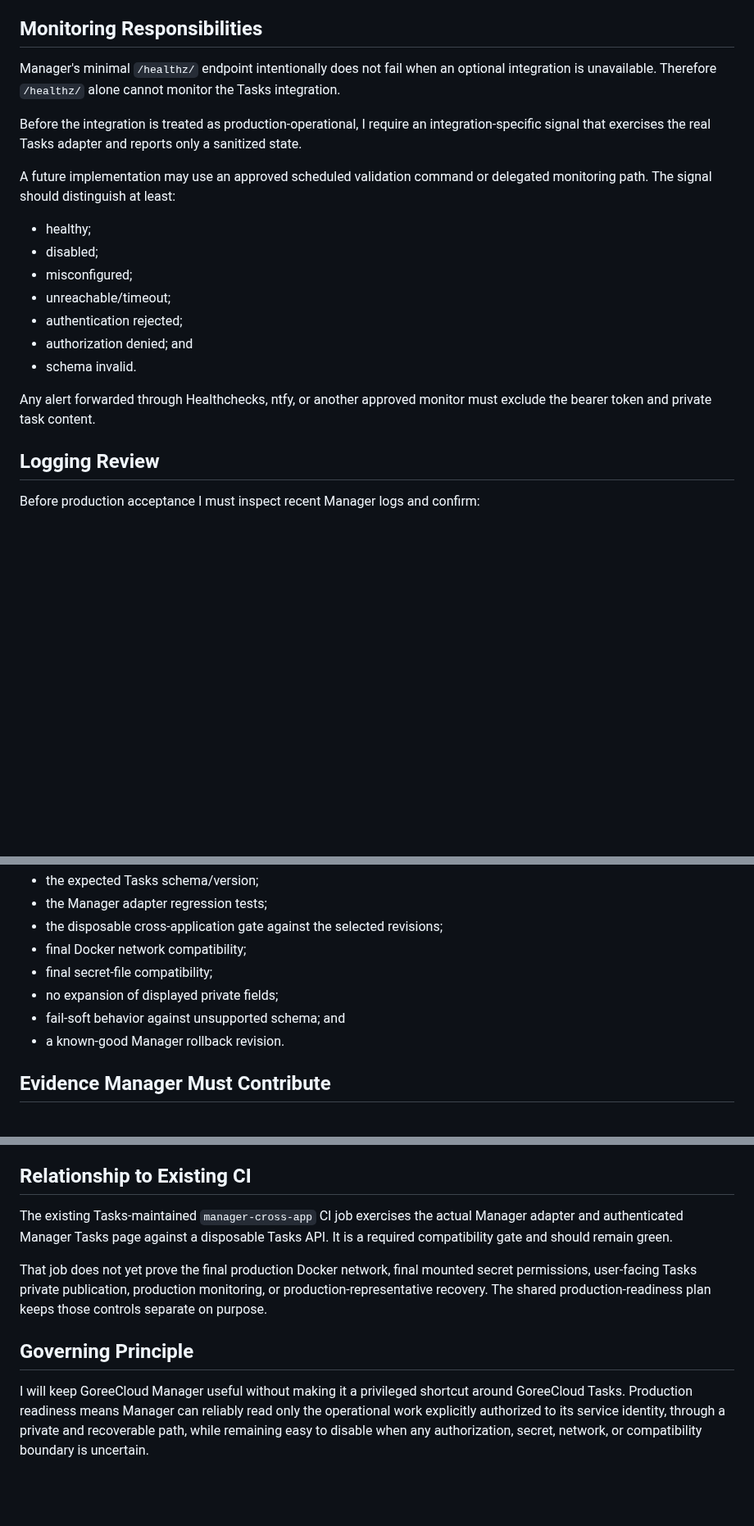
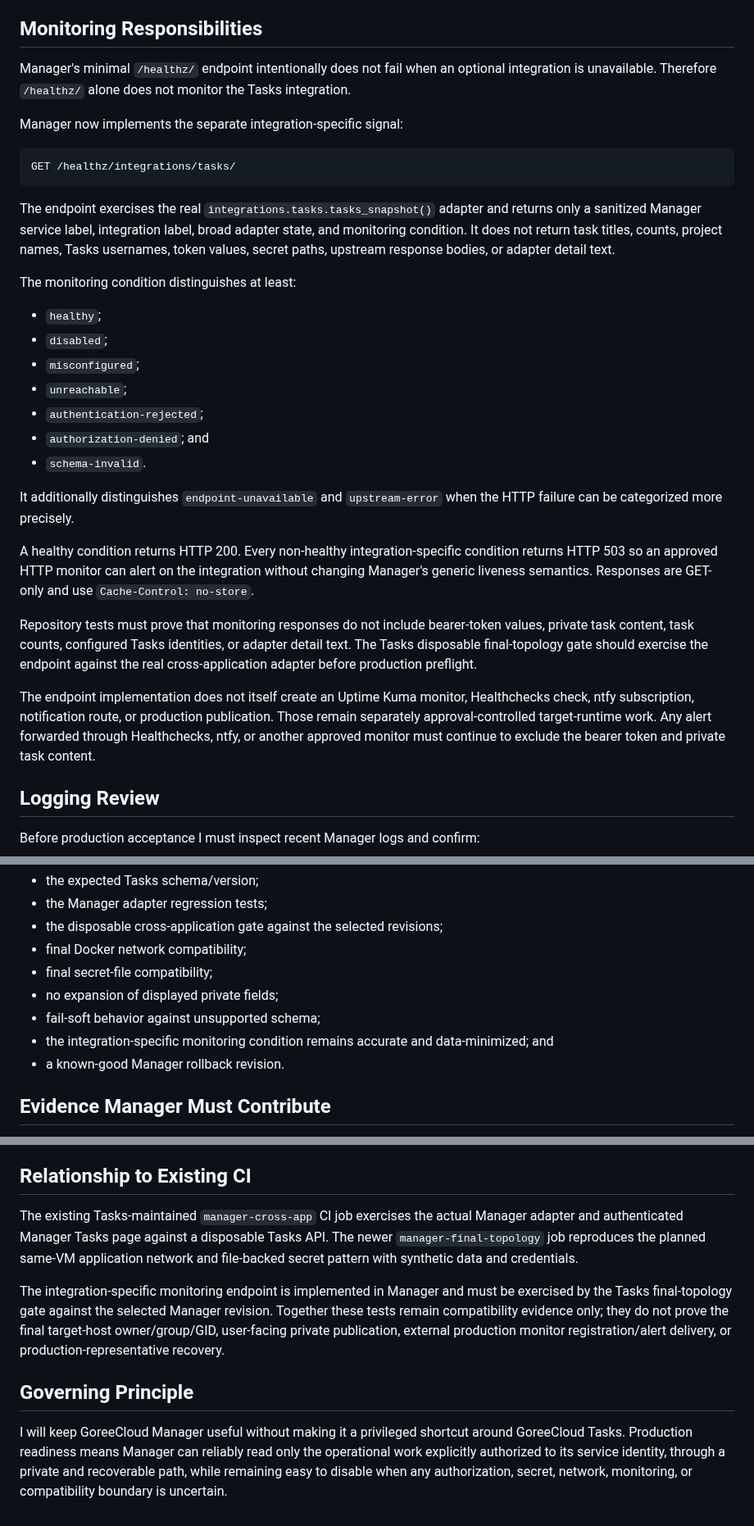
Before and after one commit to GoreeCloud/goreecloud-manager, a Markdown page: docs/tasks-production-readiness-validation.md, 3 parts joined by grey strips. Shown at 82% size. GitHub-like rendering; blank space fills up the shorter version.

Commit message:
Mark Tasks monitoring signal implemented in readiness plan

````diff
--- a/docs/tasks-production-readiness-validation.md
+++ b/docs/tasks-production-readiness-validation.md
@@ -182,21 +182,33 @@ No Manager administrative role may be interpreted as permission to browse Tasks
 
 ## Monitoring Responsibilities
 
-Manager's minimal `/healthz/` endpoint intentionally does not fail when an optional integration is unavailable. Therefore `/healthz/` alone cannot monitor the Tasks integration.
+Manager's minimal `/healthz/` endpoint intentionally does not fail when an optional integration is unavailable. Therefore `/healthz/` alone does not monitor the Tasks integration.
 
-Before the integration is treated as production-operational, I require an integration-specific signal that exercises the real Tasks adapter and reports only a sanitized state.
+Manager now implements the separate integration-specific signal:
 
-A future implementation may use an approved scheduled validation command or delegated monitoring path. The signal should distinguish at least:
+```text
+GET /healthz/integrations/tasks/
+```
 
-- healthy;
-- disabled;
-- misconfigured;
-- unreachable/timeout;
-- authentication rejected;
-- authorization denied; and
-- schema invalid.
+The endpoint exercises the real `integrations.tasks.tasks_snapshot()` adapter and returns only a sanitized Manager service label, integration label, broad adapter state, and monitoring condition. It does not return task titles, counts, project names, Tasks usernames, token values, secret paths, upstream response bodies, or adapter detail text.
 
-Any alert forwarded through Healthchecks, ntfy, or another approved monitor must exclude the bearer token and private task content.
+The monitoring condition distinguishes at least:
+
+- `healthy`;
+- `disabled`;
+- `misconfigured`;
+- `unreachable`;
+- `authentication-rejected`;
+- `authorization-denied`; and
+- `schema-invalid`.
+
+It additionally distinguishes `endpoint-unavailable` and `upstream-error` when the HTTP failure can be categorized more precisely.
+
+A healthy condition returns HTTP 200. Every non-healthy integration-specific condition returns HTTP 503 so an approved HTTP monitor can alert on the integration without changing Manager's generic liveness semantics. Responses are GET-only and use `Cache-Control: no-store`.
+
+Repository tests must prove that monitoring responses do not include bearer-token values, private task content, task counts, configured Tasks identities, or adapter detail text. The Tasks disposable final-topology gate should exercise the endpoint against the real cross-application adapter before production preflight.
+
+The endpoint implementation does not itself create an Uptime Kuma monitor, Healthchecks check, ntfy subscription, notification route, or production publication. Those remain separately approval-controlled target-runtime work. Any alert forwarded through Healthchecks, ntfy, or another approved monitor must continue to exclude the bearer token and private task content.
 
 ## Logging Review
 
@@ -257,7 +269,8 @@ Before an upgrade I must verify:
 - final Docker network compatibility;
 - final secret-file compatibility;
 - no expansion of displayed private fields;
-- fail-soft behavior against unsupported schema; and
+- fail-soft behavior against unsupported schema;
+- the integration-specific monitoring condition remains accurate and data-minimized; and
 - a known-good Manager rollback revision.
 
 ## Evidence Manager Must Contribute
@@ -300,10 +314,10 @@ It is **NO-GO** if Manager requires broader Tasks access, direct database access
 
 ## Relationship to Existing CI
 
-The existing Tasks-maintained `manager-cross-app` CI job exercises the actual Manager adapter and authenticated Manager Tasks page against a disposable Tasks API. It is a required compatibility gate and should remain green.
+The existing Tasks-maintained `manager-cross-app` CI job exercises the actual Manager adapter and authenticated Manager Tasks page against a disposable Tasks API. The newer `manager-final-topology` job reproduces the planned same-VM application network and file-backed secret pattern with synthetic data and credentials.
 
-That job does not yet prove the final production Docker network, final mounted secret permissions, user-facing Tasks private publication, production monitoring, or production-representative recovery. The shared production-readiness plan keeps those controls separate on purpose.
+The integration-specific monitoring endpoint is implemented in Manager and must be exercised by the Tasks final-topology gate against the selected Manager revision. Together these tests remain compatibility evidence only; they do not prove the final target-host owner/group/GID, user-facing private publication, external production monitor registration/alert delivery, or production-representative recovery.
 
 ## Governing Principle
 
-I will keep GoreeCloud Manager useful without making it a privileged shortcut around GoreeCloud Tasks. Production readiness means Manager can reliably read only the operational work explicitly authorized to its service identity, through a private and recoverable path, while remaining easy to disable when any authorization, secret, network, or compatibility boundary is uncertain.
+I will keep GoreeCloud Manager useful without making it a privileged shortcut around GoreeCloud Tasks. Production readiness means Manager can reliably read only the operational work explicitly authorized to its service identity, through a private and recoverable path, while remaining easy to disable when any authorization, secret, network, monitoring, or compatibility boundary is uncertain.
````
Also changed, not shown: other parts of docs/tasks-production-readiness-validation.md (+3 -2 lines).
